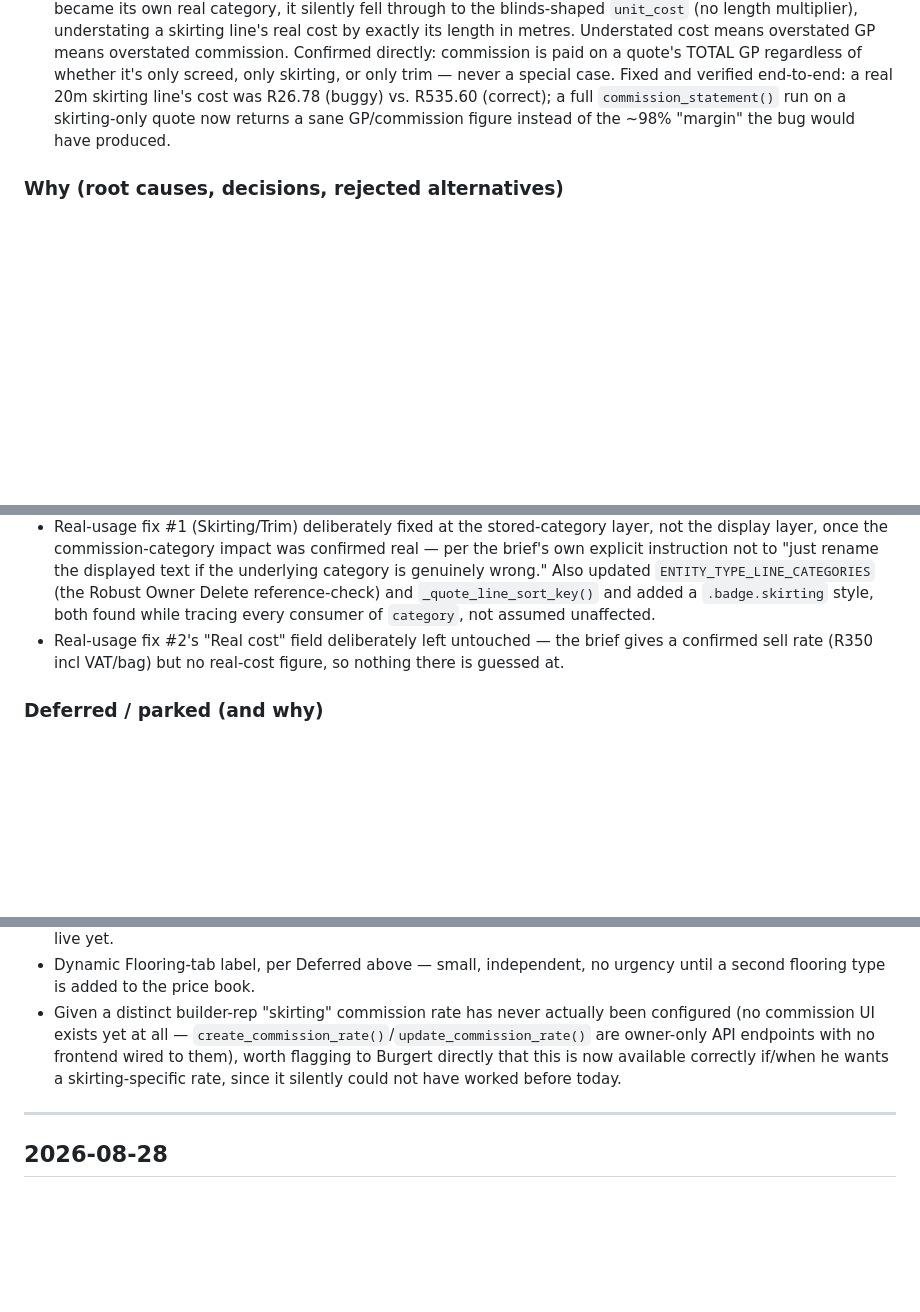
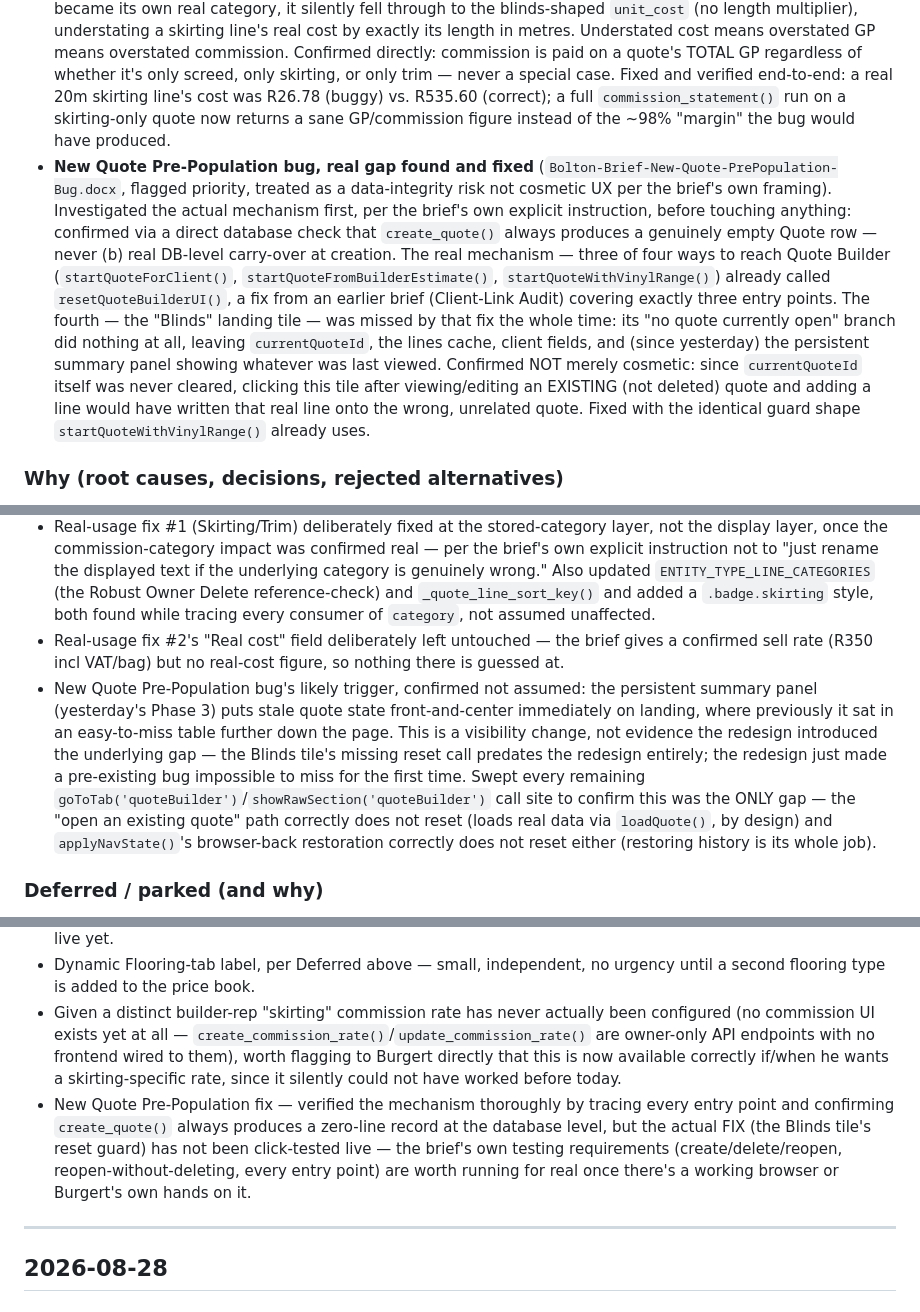
Before and after one commit to blindsflooring/bolton-app, a Markdown page: docs/BUILD_LOG.md, 3 parts joined by grey strips. Rendered like a GitHub page; blank space fills up the shorter version.

Commit message:
Build Log: fold New Quote Pre-Population fix into the 2026-08-29 entry
Co-Authored-By: Claude Sonnet 5 <noreply@anthropic.com>
Claude-Session: https://claude.ai/code/session_01RZtHaLrjQFZ7CF6u5ussjH

```diff
--- a/docs/BUILD_LOG.md
+++ b/docs/BUILD_LOG.md
@@ -32,6 +32,7 @@ Direct continuation of the previous day's Vinyl Quoting UX Redesign work — one
   3. **Sticky Save** — added directly into the existing persistent summary panel (Phase 3), not a third sticky element, per the brief's own suggested resolution — calls the existing `saveQuote()` directly.
   4. **Transport & Courier repositioned** to sit just above Discount, after Screed/Extra Rooms — DOM position only, no field/id/handler touched.
 - **Real regression from the Skirting/Trim fix, caught and fixed same day, on direct instruction: `line_real_cost()` (calculations.py).** The shared cost basis for both the quote's own margin check and `pure_sales` commission's GP calculation only ever checked `category == "trim"` — the moment skirting became its own real category, it silently fell through to the blinds-shaped `unit_cost` (no length multiplier), understating a skirting line's real cost by exactly its length in metres. Understated cost means overstated GP means overstated commission. Confirmed directly: commission is paid on a quote's TOTAL GP regardless of whether it's only screed, only skirting, or only trim — never a special case. Fixed and verified end-to-end: a real 20m skirting line's cost was R26.78 (buggy) vs. R535.60 (correct); a full `commission_statement()` run on a skirting-only quote now returns a sane GP/commission figure instead of the ~98% "margin" the bug would have produced.
+- **New Quote Pre-Population bug, real gap found and fixed** (`Bolton-Brief-New-Quote-PrePopulation-Bug.docx`, flagged priority, treated as a data-integrity risk not cosmetic UX per the brief's own framing). Investigated the actual mechanism first, per the brief's own explicit instruction, before touching anything: confirmed via a direct database check that `create_quote()` always produces a genuinely empty Quote row — never (b) real DB-level carry-over at creation. The real mechanism — three of four ways to reach Quote Builder (`startQuoteForClient()`, `startQuoteFromBuilderEstimate()`, `startQuoteWithVinylRange()`) already called `resetQuoteBuilderUI()`, a fix from an earlier brief (Client-Link Audit) covering exactly three entry points. The fourth — the "Blinds" landing tile — was missed by that fix the whole time: its "no quote currently open" branch did nothing at all, leaving `currentQuoteId`, the lines cache, client fields, and (since yesterday) the persistent summary panel showing whatever was last viewed. Confirmed NOT merely cosmetic: since `currentQuoteId` itself was never cleared, clicking this tile after viewing/editing an EXISTING (not deleted) quote and adding a line would have written that real line onto the wrong, unrelated quote. Fixed with the identical guard shape `startQuoteWithVinylRange()` already uses.
 
 ### Why (root causes, decisions, rejected alternatives)
 - The backend-endpoint approach was Burgert's own explicit choice, offered as a real fork in the road rather than picked unilaterally mid-session — the proposal itself had flagged this as "a real design choice, not just implementation effort" once Flooring's own preview mechanism was actually read and understood to be a shadow calculation, not the shared-formula approach the rest of this project follows everywhere else.
@@ -42,6 +43,7 @@ Direct continuation of the previous day's Vinyl Quoting UX Redesign work — one
 - Real usage feedback arriving same-morning (within hours of the whole redesign shipping) is itself a confirmed, positive signal — Burgert was able to actually use category tabs, the summary panel, and Extra Rooms/Floor Prep well enough to find four specific, concrete issues, meaning the core redesign is functioning as intended in his hands, not just in a throwaway-database test.
 - Real-usage fix #1 (Skirting/Trim) deliberately fixed at the stored-category layer, not the display layer, once the commission-category impact was confirmed real — per the brief's own explicit instruction not to "just rename the displayed text if the underlying category is genuinely wrong." Also updated `ENTITY_TYPE_LINE_CATEGORIES` (the Robust Owner Delete reference-check) and `_quote_line_sort_key()` and added a `.badge.skirting` style, both found while tracing every consumer of `category`, not assumed unaffected.
 - Real-usage fix #2's "Real cost" field deliberately left untouched — the brief gives a confirmed sell rate (R350 incl VAT/bag) but no real-cost figure, so nothing there is guessed at.
+- New Quote Pre-Population bug's likely trigger, confirmed not assumed: the persistent summary panel (yesterday's Phase 3) puts stale quote state front-and-center immediately on landing, where previously it sat in an easy-to-miss table further down the page. This is a visibility change, not evidence the redesign introduced the underlying gap — the Blinds tile's missing reset call predates the redesign entirely; the redesign just made a pre-existing bug impossible to miss for the first time. Swept every remaining `goToTab('quoteBuilder')`/`showRawSection('quoteBuilder')` call site to confirm this was the ONLY gap — the "open an existing quote" path correctly does not reset (loads real data via `loadQuote()`, by design) and `applyNavState()`'s browser-back restoration correctly does not reset either (restoring history is its whole job).
 
 ### Deferred / parked (and why)
 - Dynamic Flooring-tab label (reading the selected product's real `flooring_category` instead of a hardcoded "Vinyl") — the smaller remaining Phase 4 item, deliberately left for its own tiny pass. It's genuinely inert until a second flooring type (Carpet/Novilon/Broadloom/Carpet Tile) actually exists in the price book, which it doesn't yet.
@@ -50,6 +52,7 @@ Direct continuation of the previous day's Vinyl Quoting UX Redesign work — one
 - **The entire Vinyl Quoting UX Redesign (Phases 1–4) has not been seen live by Burgert at all** — every phase was built and verified via direct backend testing against real data plus careful manual tracing of the frontend logic, with no browser available in this session to click through any of it. This is the single biggest thing worth a real look next time: category tabs, the persistent summary panel (both desktop sticky sidebar and mobile bottom bar), stairwell editing, and the four new live previews. Partial exception: the real-usage findings themselves confirm Burgert HAS been clicking through it live — the four fixes above are all real, concrete issues only reachable by actually using it — but the four FIXES themselves haven't been re-confirmed live yet.
 - Dynamic Flooring-tab label, per Deferred above — small, independent, no urgency until a second flooring type is added to the price book.
 - Given a distinct builder-rep "skirting" commission rate has never actually been configured (no commission UI exists yet at all — `create_commission_rate()`/`update_commission_rate()` are owner-only API endpoints with no frontend wired to them), worth flagging to Burgert directly that this is now available correctly if/when he wants a skirting-specific rate, since it silently could not have worked before today.
+- New Quote Pre-Population fix — verified the mechanism thoroughly by tracing every entry point and confirming `create_quote()` always produces a zero-line record at the database level, but the actual FIX (the Blinds tile's reset guard) has not been click-tested live — the brief's own testing requirements (create/delete/reopen, reopen-without-deleting, every entry point) are worth running for real once there's a working browser or Burgert's own hands on it.
 
 ---
 
```
